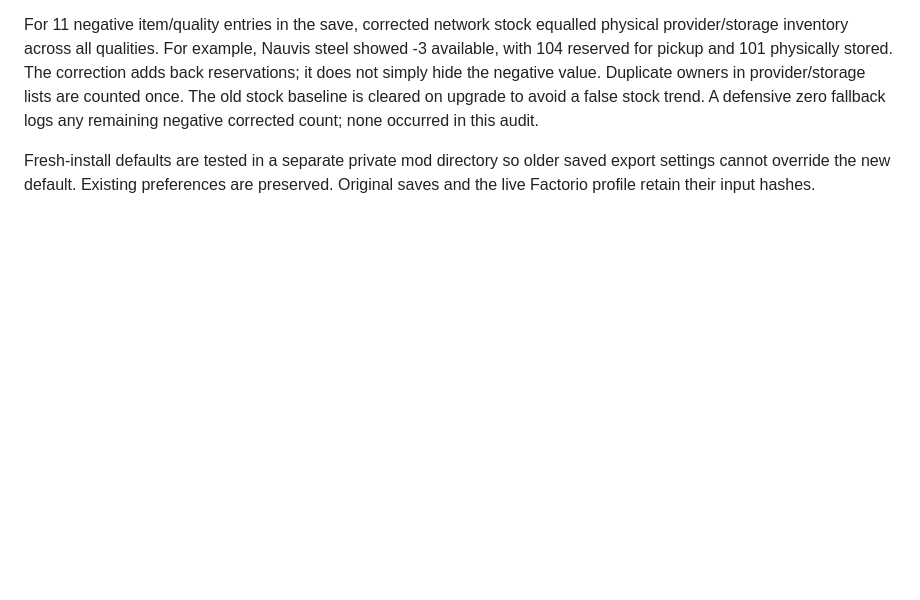
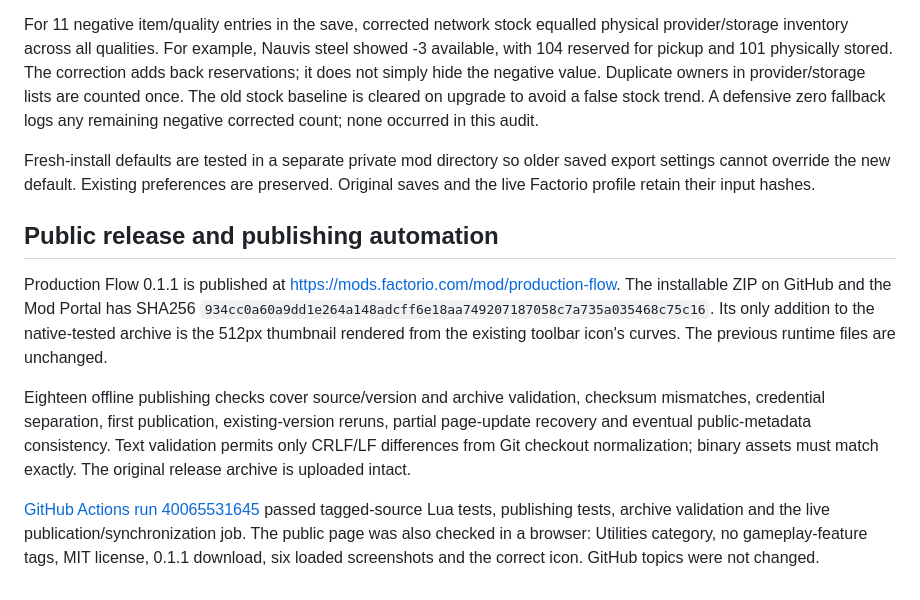
Before and after one commit to TTLouis/factorio-production-flow, a Markdown page: docs/validation.md, the part around the change. GitHub-like rendering; blank space fills up the shorter version.

```diff
--- a/docs/validation.md
+++ b/docs/validation.md
@@ -51,3 +51,23 @@ fallback logs any remaining negative corrected count; none occurred in this audi
 Fresh-install defaults are tested in a separate private mod directory so older
 saved export settings cannot override the new default. Existing preferences are
 preserved. Original saves and the live Factorio profile retain their input hashes.
+
+## Public release and publishing automation
+
+Production Flow 0.1.1 is published at https://mods.factorio.com/mod/production-flow.
+The installable ZIP on GitHub and the Mod Portal has SHA256
+`934cc0a60a9dd1e264a148adcff6e18aa749207187058c7a735a035468c75c16`.
+Its only addition to the native-tested archive is the 512px thumbnail rendered
+from the existing toolbar icon's curves. The previous runtime files are unchanged.
+
+Eighteen offline publishing checks cover source/version and archive validation,
+checksum mismatches, credential separation, first publication, existing-version
+reruns, partial page-update recovery and eventual public-metadata consistency.
+Text validation permits only CRLF/LF differences from Git checkout normalization;
+binary assets must match exactly. The original release archive is uploaded intact.
+
+[GitHub Actions run 40065531645](https://github.com/TTLouis/factorio-production-flow/actions/runs/40065531645)
+passed tagged-source Lua tests, publishing tests, archive validation and the live
+publication/synchronization job. The public page was also checked in a browser:
+Utilities category, no gameplay-feature tags, MIT license, 0.1.1 download, six
+loaded screenshots and the correct icon. GitHub topics were not changed.
```
Also changed, not shown: README.md (+7 -3 lines), docs/development.md (+2 -1 lines).
